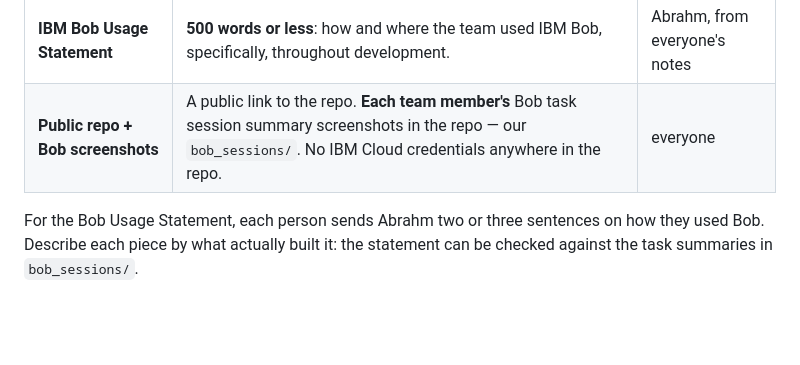
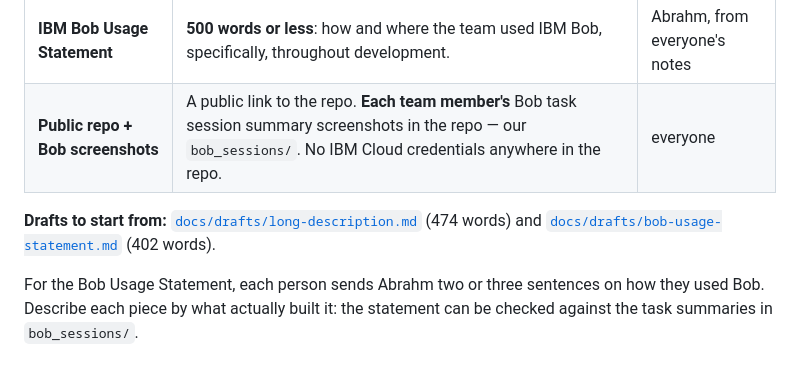
Before and after one commit to alfonsoVsebolino/agent_bobs, a Markdown page: docs/SUBMISSION.md, the part around the change. Rendered like a GitHub page; blank space fills up the shorter version.

```diff
--- a/docs/SUBMISSION.md
+++ b/docs/SUBMISSION.md
@@ -14,6 +14,9 @@ connections are slow.
 | **Long Description** | Problem & solution statement, **500 words or less**: the problem; what the solution is; who it's for and how they use it; why it's creative and unique; how it addresses the problem in a new way. | Abrahm |
 | **IBM Bob Usage Statement** | **500 words or less**: how and where the team used IBM Bob, specifically, throughout development. | Abrahm, from everyone's notes |
 | **Public repo + Bob screenshots** | A public link to the repo. **Each team member's** Bob task session summary screenshots in the repo — our `bob_sessions/`. No IBM Cloud credentials anywhere in the repo. | everyone |
+
+**Drafts to start from:** [`docs/drafts/long-description.md`](drafts/long-description.md)
+(474 words) and [`docs/drafts/bob-usage-statement.md`](drafts/bob-usage-statement.md) (402 words).
 
 For the Bob Usage Statement, each person sends Abrahm two or three sentences on
 how they used Bob. Describe each piece by what actually built it: the statement
```
Also changed, not shown: docs/drafts/bob-usage-statement.md (added, +26 -0 lines), docs/drafts/long-description.md (added, +20 -0 lines).
